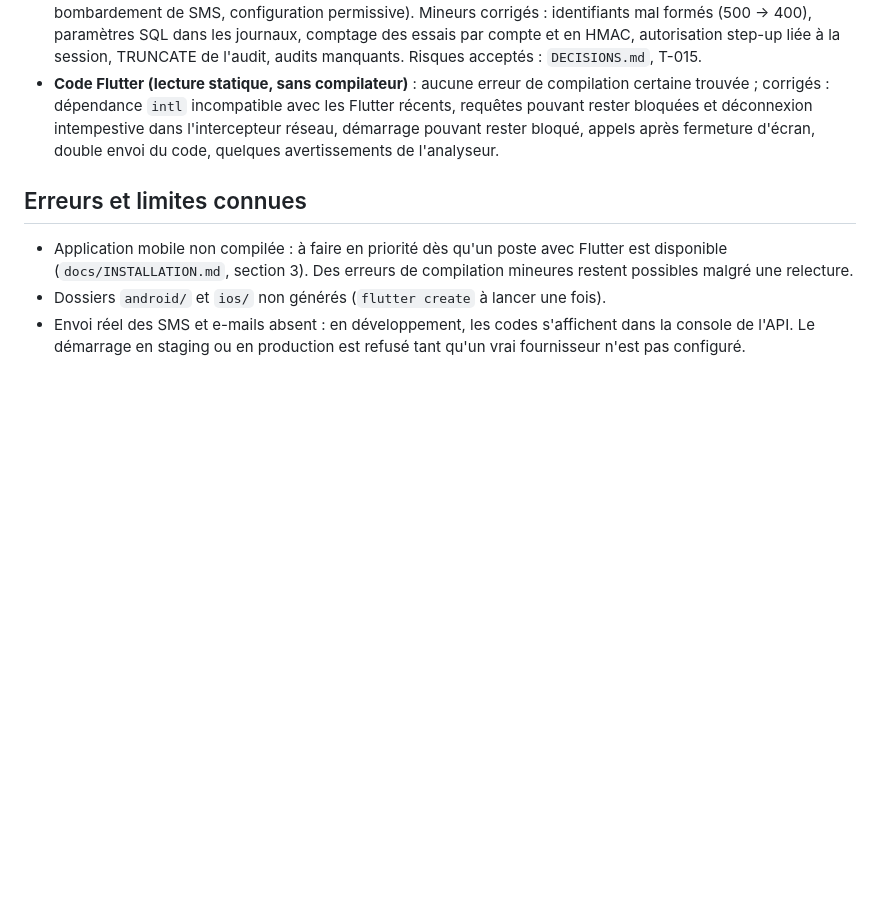
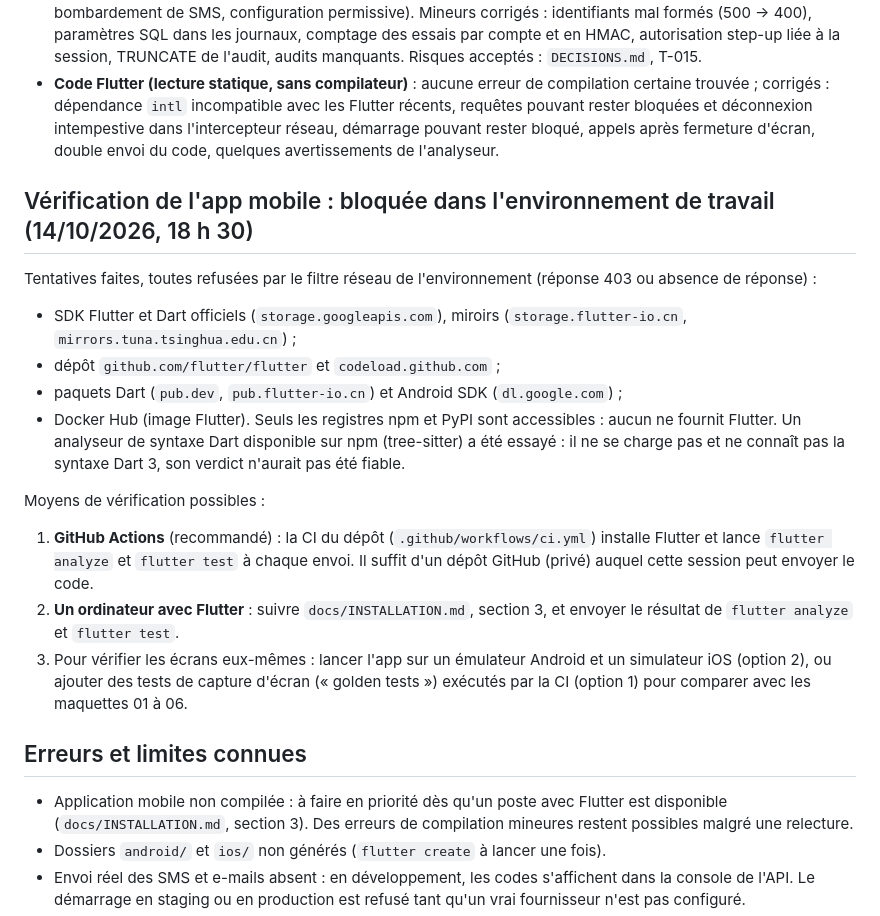
Before and after one commit to djannigraphi-prog/Bim, a Markdown page: PROJECT_STATUS.md, the part around the change. Rendered like a GitHub page; blank space fills up the shorter version.

Commit message:
docs(status): blocage de la compilation Flutter et moyens de vérification
Co-Authored-By: Claude Opus 5.5 <noreply@anthropic.com>
Claude-Session: https://claude.ai/code/session_016WKuFxRDNC81FbMRt6sjMz

```diff
--- a/PROJECT_STATUS.md
+++ b/PROJECT_STATUS.md
@@ -42,6 +42,20 @@ Environnement : Node 22.22, PostgreSQL 16.15 local.
 - **Sécurité de l'API** : 2 problèmes graves, 5 moyens, 8 mineurs signalés ; tous les graves et moyens sont corrigés et couverts par un test (suppression simultanée de coordonnées, IP falsifiable derrière un proxy, énumération de comptes par « mot de passe oublié », force brute des codes, rafraîchissement concurrent d'une réinitialisation, bombardement de SMS, configuration permissive). Mineurs corrigés : identifiants mal formés (500 → 400), paramètres SQL dans les journaux, comptage des essais par compte et en HMAC, autorisation step-up liée à la session, TRUNCATE de l'audit, audits manquants. Risques acceptés : `DECISIONS.md`, T-015.
 - **Code Flutter (lecture statique, sans compilateur)** : aucune erreur de compilation certaine trouvée ; corrigés : dépendance `intl` incompatible avec les Flutter récents, requêtes pouvant rester bloquées et déconnexion intempestive dans l'intercepteur réseau, démarrage pouvant rester bloqué, appels après fermeture d'écran, double envoi du code, quelques avertissements de l'analyseur.
 
+## Vérification de l'app mobile : bloquée dans l'environnement de travail (14/10/2026, 18 h 30)
+
+Tentatives faites, toutes refusées par le filtre réseau de l'environnement (réponse 403 ou absence de réponse) :
+- SDK Flutter et Dart officiels (`storage.googleapis.com`), miroirs (`storage.flutter-io.cn`, `mirrors.tuna.tsinghua.edu.cn`) ;
+- dépôt `github.com/flutter/flutter` et `codeload.github.com` ;
+- paquets Dart (`pub.dev`, `pub.flutter-io.cn`) et Android SDK (`dl.google.com`) ;
+- Docker Hub (image Flutter).
+Seuls les registres npm et PyPI sont accessibles : aucun ne fournit Flutter. Un analyseur de syntaxe Dart disponible sur npm (tree-sitter) a été essayé : il ne se charge pas et ne connaît pas la syntaxe Dart 3, son verdict n'aurait pas été fiable.
+
+Moyens de vérification possibles :
+1. **GitHub Actions** (recommandé) : la CI du dépôt (`.github/workflows/ci.yml`) installe Flutter et lance `flutter analyze` et `flutter test` à chaque envoi. Il suffit d'un dépôt GitHub (privé) auquel cette session peut envoyer le code.
+2. **Un ordinateur avec Flutter** : suivre `docs/INSTALLATION.md`, section 3, et envoyer le résultat de `flutter analyze` et `flutter test`.
+3. Pour vérifier les écrans eux-mêmes : lancer l'app sur un émulateur Android et un simulateur iOS (option 2), ou ajouter des tests de capture d'écran (« golden tests ») exécutés par la CI (option 1) pour comparer avec les maquettes 01 à 06.
+
 ## Erreurs et limites connues
 
 - Application mobile non compilée : à faire en priorité dès qu'un poste avec Flutter est disponible (`docs/INSTALLATION.md`, section 3). Des erreurs de compilation mineures restent possibles malgré une relecture.
```
